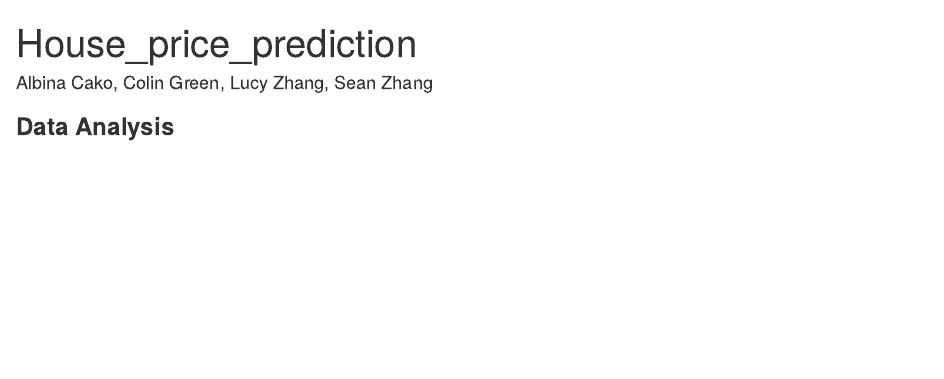
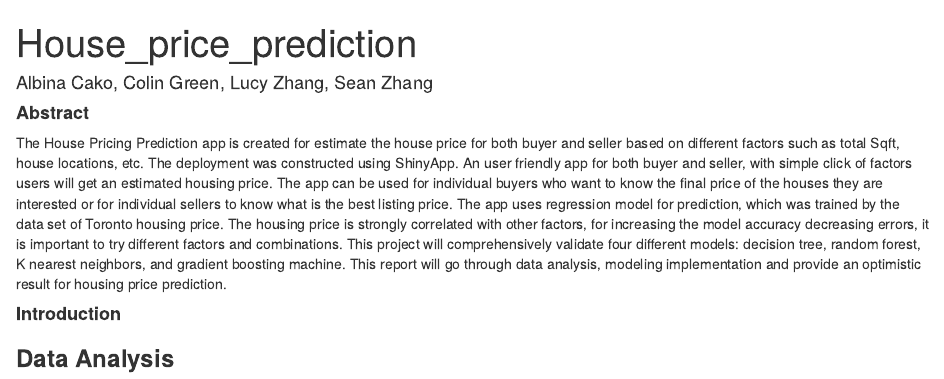
Before and after one commit to acako/house_prices, an R Markdown document (markdown.Rmd): the page in a window 1100 px wide, from its top. Rendered offline with R 4.5, knitr and Pandoc, with nearby package versions.

Commit message:
Markdown updatd for abstract by Lucy

````diff
--- a/markdown.Rmd
+++ b/markdown.Rmd
@@ -8,6 +8,15 @@ output: html_document
 knitr::opts_chunk$set(echo = TRUE)
 ```
 
+#### **Abstract**\
+  The House Pricing Prediction app is created for estimate the house price for both buyer and seller based on different factors such as total Sqft, house locations, etc. The deployment was constructed using ShinyApp. An user friendly app for both buyer and seller, with simple click of factors users will get an estimated housing price. The app can be used for individual buyers who want to know the final price of the houses they are interested or for individual sellers to know what is the best listing price. The app uses regression model for prediction, which was trained by the data set of Toronto housing price. The housing price is strongly correlated with other factors, for increasing the model accuracy decreasing errors, it is important to try different factors and combinations. This project will comprehensively validate four different models: decision tree, random forest, K nearest neighbors, and gradient boosting machine. This report will go through data analysis, modeling implementation and provide an optimistic result for housing price prediction.
+
+
+#### **Introduction**\
+
+
+
+
 ### **Data Analysis**\
 
 ```{r load packages, include=FALSE}
````
